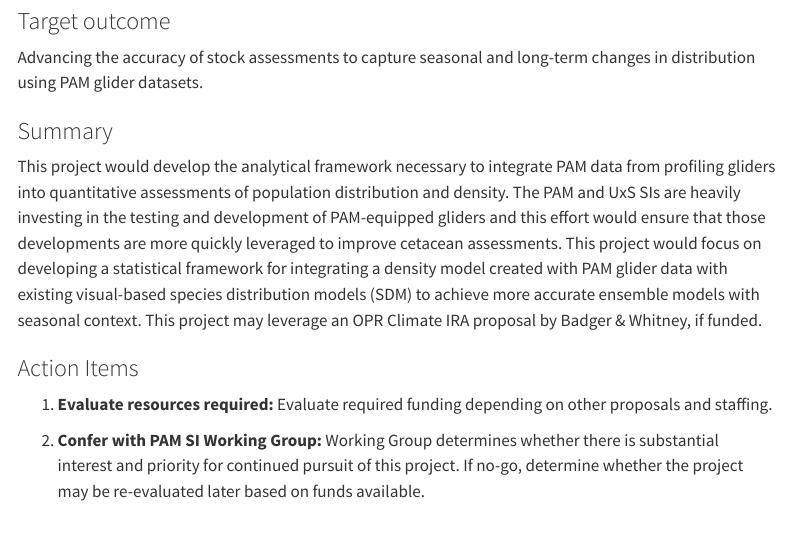
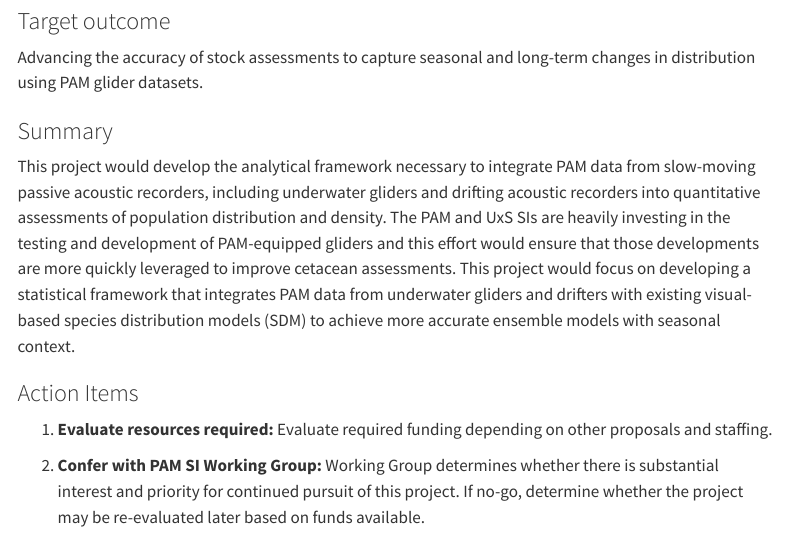
Before and after one commit to nmfs-ost/PAM_National_Network, a Quarto document (content/SI coord/PAM_priority_projects/Stock_projects/Project_1.qmd): the page in a window 1100 px wide, from 290 px down. Rendered offline with R 4.5, knitr and Pandoc in place of Quarto, with nearby package versions; menus at the side of the page are left out.

Commit message:
Update Glider stocks info page
Minor edits to text

```diff
--- a/content/SI coord/PAM_priority_projects/Stock_projects/Project_1.qmd
+++ b/content/SI coord/PAM_priority_projects/Stock_projects/Project_1.qmd
@@ -11,7 +11,7 @@ Erin Oleson (PIFSC), Yvonne Barkley (PIFSC)
 Advancing the accuracy of stock assessments to capture seasonal and long-term changes in distribution using PAM glider datasets.
 
 ### Summary
-This project would develop the analytical framework necessary to integrate PAM data from profiling gliders into quantitative assessments of population distribution and density. The PAM and UxS SIs are heavily investing in the testing and development of PAM-equipped gliders and this effort would ensure that those developments are more quickly leveraged to improve cetacean assessments. This project would focus on developing a statistical framework for integrating a density model created with PAM glider data with existing visual-based species distribution models (SDM) to achieve more accurate ensemble models with seasonal context. This project may leverage an OPR Climate IRA proposal by Badger & Whitney, if funded.
+This project would develop the analytical framework necessary to integrate PAM data from slow-moving passive acoustic recorders, including underwater gliders and drifting acoustic recorders into quantitative assessments of population distribution and density. The PAM and UxS SIs are heavily investing in the testing and development of PAM-equipped gliders and this effort would ensure that those developments are more quickly leveraged to improve cetacean assessments. This project would focus on developing a statistical framework that integrates PAM data from underwater gliders and drifters with existing visual-based species distribution models (SDM) to achieve more accurate ensemble models with seasonal context.
 
 ### Action Items
 1. **Evaluate resources required:** Evaluate required funding depending on other proposals and staffing.
```
